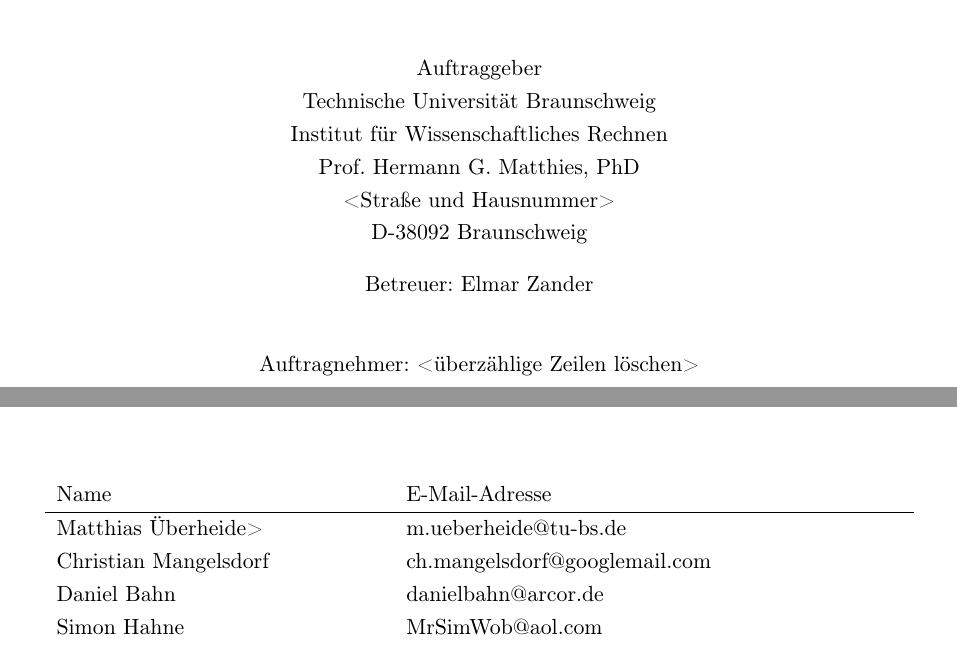
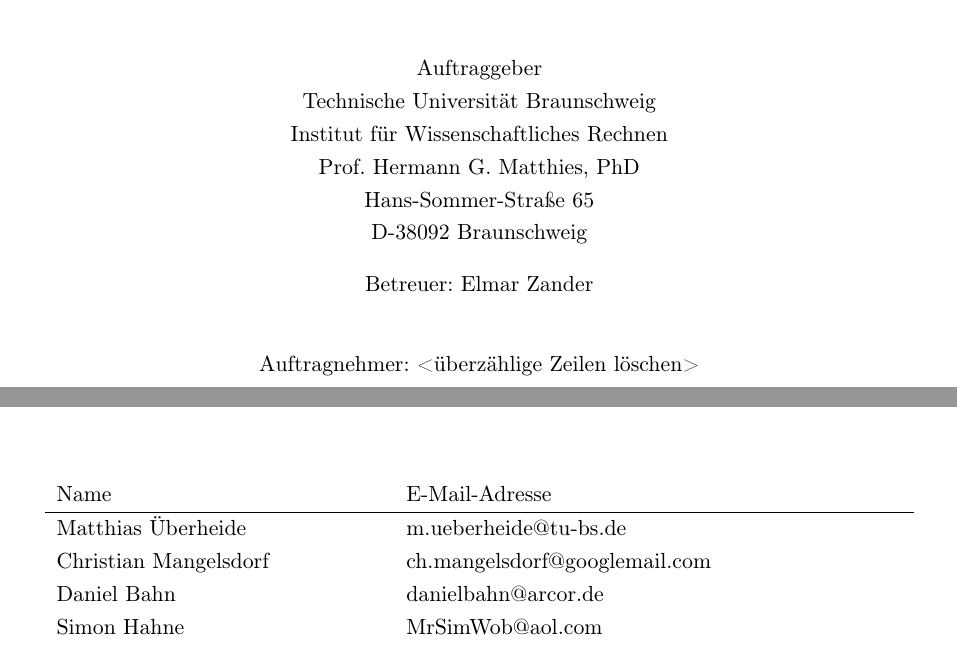
Before and after one commit to WiReSEP/Rollercoaster2011, a LaTeX document (templates/TemplatePflichtenheftLatex/Latex/TemplatePflichtenheft.tex, which reads templates/TemplatePflichtenheftLatex/Latex/titelseite.tex): two parts of pages 1 and 2 of 19, joined at a grey line, cut so that both start at the same text. Compiled offline with pdfLaTeX; an older LaTeX class or package is replaced by its successor.

Commit message:
ein kleiner schreibfehler straße und hausnummer hinzugefügt, plz sollte nochmal geprüft werden, hab dafür zwei angaben gefunden
Signed-off-by: Robin <rospm@web.de>

```diff
--- a/templates/TemplatePflichtenheftLatex/Latex/titelseite.tex
+++ b/templates/TemplatePflichtenheftLatex/Latex/titelseite.tex
@@ -32,7 +32,7 @@
 Technische Universität Braunschweig\\
 Institut für Wissenschaftliches Rechnen\\
 Prof. Hermann G. Matthies, PhD\\
-<Straße und Hausnummer>\\
+Hans-Sommer-Straße 65\\
 D-38092 Braunschweig\\[2ex]
 Betreuer: Elmar Zander\\[5ex]
 
@@ -45,7 +45,7 @@
   \hline                    % Linie unterhalb der Zeilenüberschrift
 
   %----Nachfolgend alle Namen und E-Mail-Adressen der Teilnehmer einfügen
-  Matthias Überheide> &  m.ueberheide@tu-bs.de\\
+  Matthias Überheide &  m.ueberheide@tu-bs.de\\
   Christian Mangelsdorf &  ch.mangelsdorf@googlemail.com\\
 	Daniel Bahn & danielbahn@arcor.de\\
 	Simon Hahne & MrSimWob@aol.com\\
```
